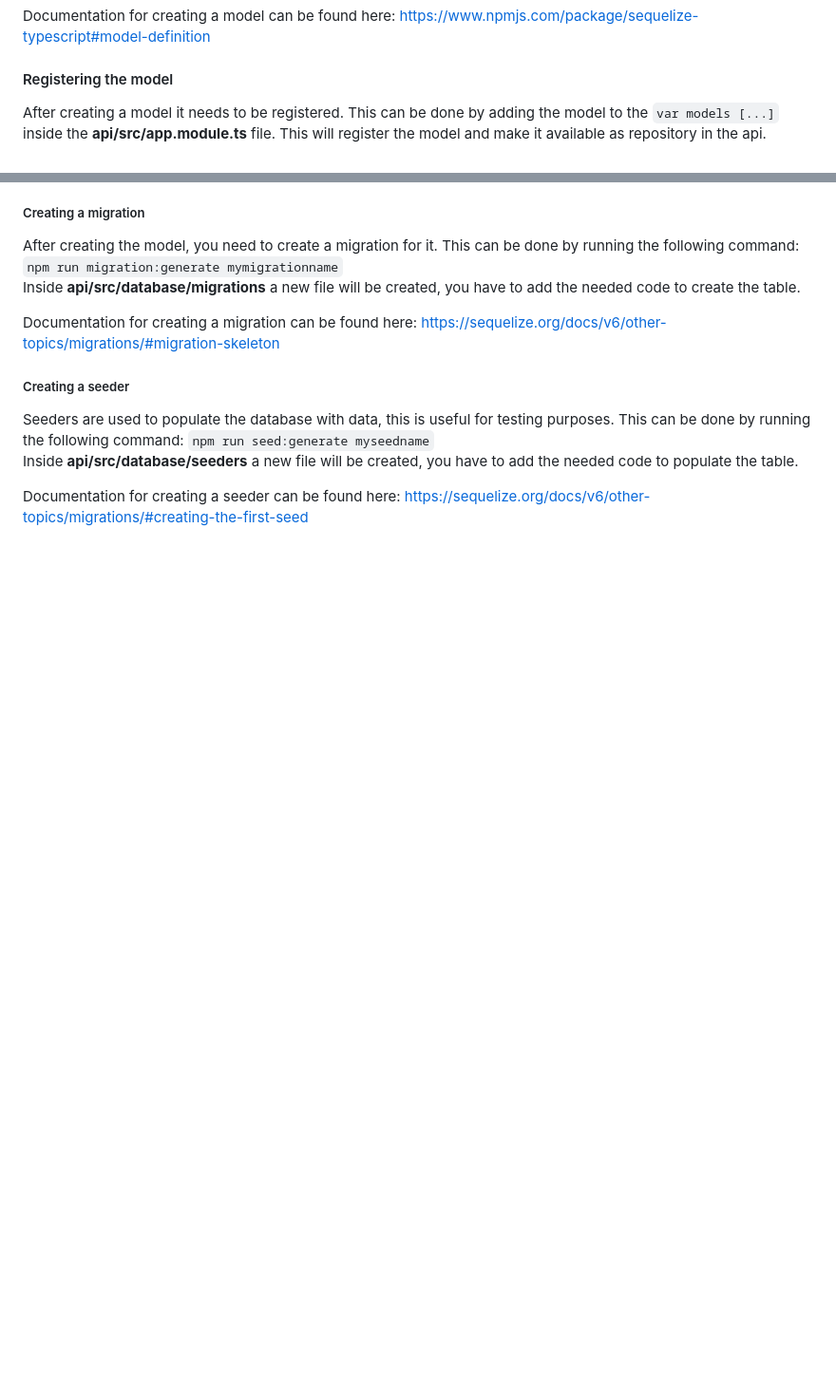
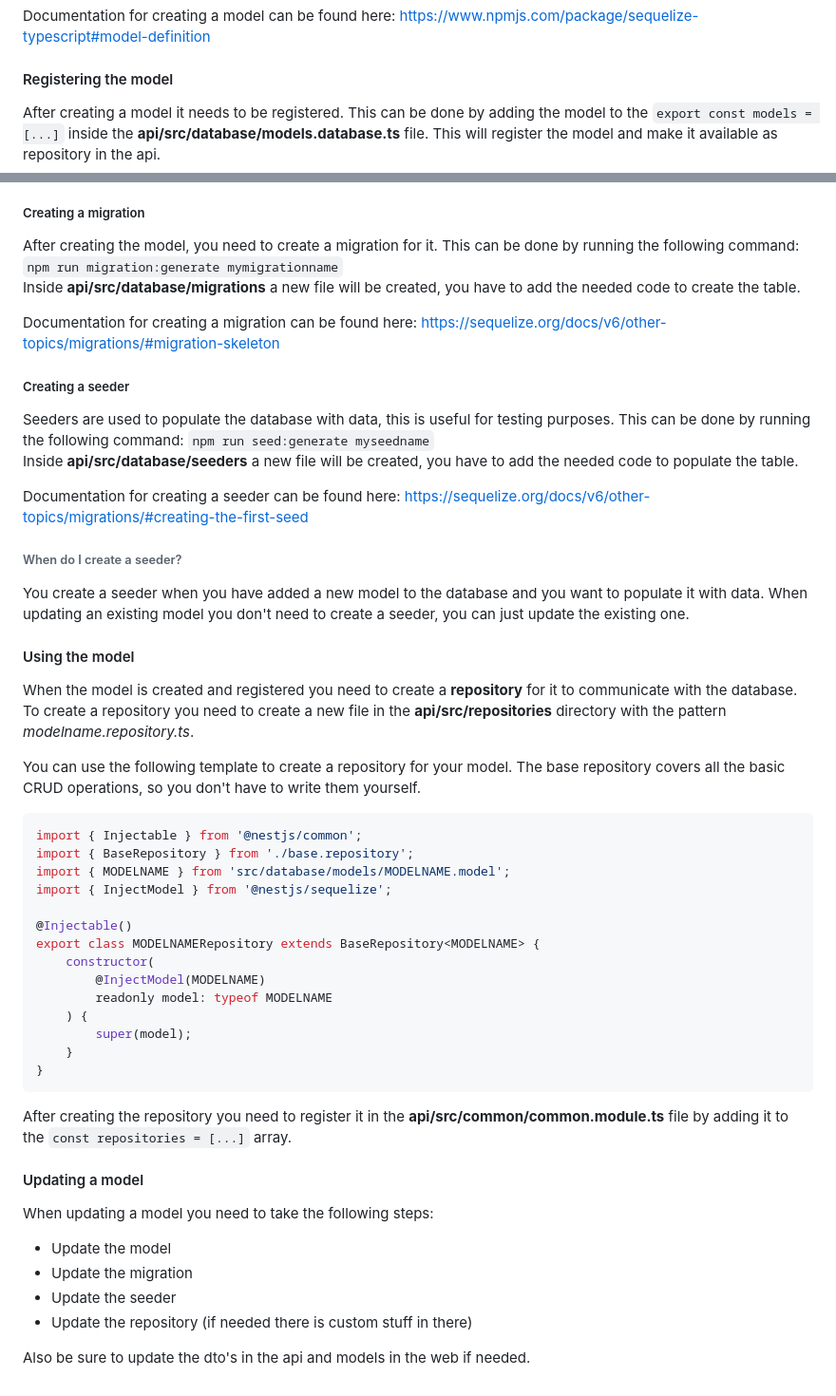
Before and after one commit to VSLCatena/mensa, a Markdown page: README.md, 2 parts joined by grey strips. Shown at 95% size. GitHub-like rendering; blank space fills up the shorter version.

Commit message:
Added finishing documentation about models

````diff
--- a/README.md
+++ b/README.md
@@ -51,8 +51,8 @@ The pattern *modelname.model.ts* is used for naming the files.
 Documentation for creating a model can be found here: https://www.npmjs.com/package/sequelize-typescript#model-definition
 
 #### Registering the model
-After creating a model it needs to be registered. This can be done by adding the model to the ```var models [...]``` inside the
-**api/src/app.module.ts** file. This will register the model and make it available as repository in the api.
+After creating a model it needs to be registered. This can be done by adding the model to the ```export const models = [...]``` inside the
+**api/src/database/models.database.ts** file. This will register the model and make it available as repository in the api.
 
 ##### Creating a migration
 After creating the model, you need to create a migration for it.
@@ -67,3 +67,41 @@
 Inside **api/src/database/seeders** a new file will be created, you have to add the needed code to populate the table.
 
 Documentation for creating a seeder can be found here: https://sequelize.org/docs/v6/other-topics/migrations/#creating-the-first-seed
+
+###### When do I create a seeder?
+You create a seeder when you have added a new model to the database and you want to populate it with data.
+When updating an existing model you don't need to create a seeder, you can just update the existing one.
+
+#### Using the model
+When the model is created and registered you need to create a **repository** for it to communicate with the database.
+To create a repository you need to create a new file in the **api/src/repositories** directory with the pattern *modelname.repository.ts*.
+
+You can use the following template to create a repository for your model.
+The base repository covers all the basic CRUD operations, so you don't have to write them yourself.
+```typescript
+import { Injectable } from '@nestjs/common';
+import { BaseRepository } from './base.repository';
+import { MODELNAME } from 'src/database/models/MODELNAME.model';
+import { InjectModel } from '@nestjs/sequelize';
+
+@Injectable()
+export class MODELNAMERepository extends BaseRepository<MODELNAME> {
+	constructor(
+		@InjectModel(MODELNAME)
+		readonly model: typeof MODELNAME
+	) {
+		super(model);
+	}
+}
+```
+
+After creating the repository you need to register it in the **api/src/common/common.module.ts** file by adding it to the ```const repositories = [...]``` array.
+
+#### Updating a model
+When updating a model you need to take the following steps:
+ - Update the model
+ - Update the migration
+ - Update the seeder
+ - Update the repository (if needed there is custom stuff in there)
+
+Also be sure to update the dto's in the api and models in the web if needed.
````
